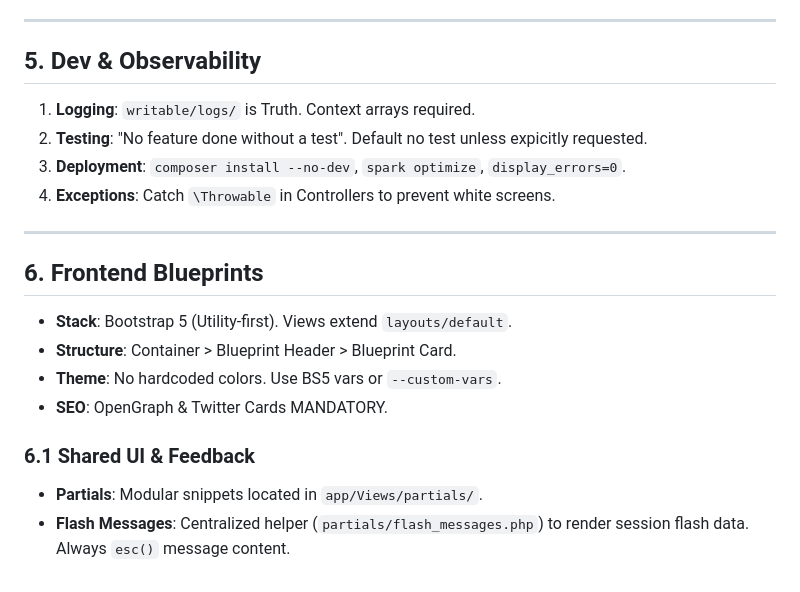
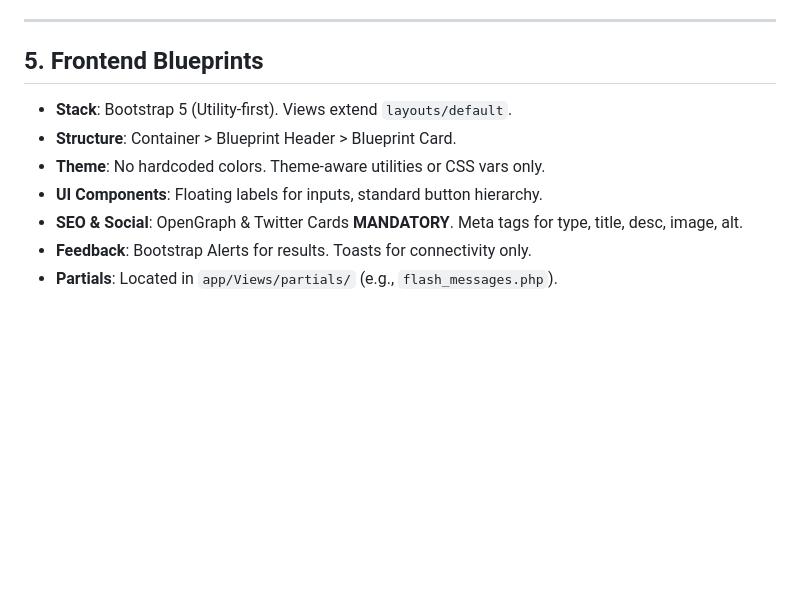
Before and after one commit to nehemiaobati/codeigniter, a Markdown page: .clinerules/highlevelrules.md, the part around one of its changes. Drawn GitHub-style; blank space fills up the shorter version.

```diff
--- a/.clinerules/highlevelrules.md
+++ b/.clinerules/highlevelrules.md
@@ -156,23 +155,12 @@ app/Modules/Feature/
 
 ---
 
-## 5. Dev & Observability
-
-1.  **Logging**: `writable/logs/` is Truth. Context arrays required.
-2.  **Testing**: "No feature done without a test". Default no test unless expicitly requested.
-3.  **Deployment**: `composer install --no-dev`, `spark optimize`, `display_errors=0`.
-4.  **Exceptions**: Catch `\Throwable` in Controllers to prevent white screens.
-
----
-
-## 6. Frontend Blueprints
+## 5. Frontend Blueprints
 
 - **Stack**: Bootstrap 5 (Utility-first). Views extend `layouts/default`.
 - **Structure**: Container > Blueprint Header > Blueprint Card.
-- **Theme**: No hardcoded colors. Use BS5 vars or `--custom-vars`.
-- **SEO**: OpenGraph & Twitter Cards MANDATORY.
-
-### 6.1 Shared UI & Feedback
-
-- **Partials**: Modular snippets located in `app/Views/partials/`.
-- **Flash Messages**: Centralized helper (`partials/flash_messages.php`) to render session flash data. Always `esc()` message content.
+- **Theme**: No hardcoded colors. Theme-aware utilities or CSS vars only.
+- **UI Components**: Floating labels for inputs, standard button hierarchy.
+- **SEO & Social**: OpenGraph & Twitter Cards **MANDATORY**. Meta tags for type, title, desc, image, alt.
+- **Feedback**: Bootstrap Alerts for results. Toasts for connectivity only.
+- **Partials**: Located in `app/Views/partials/` (e.g., `flash_messages.php`).
```
Also changed, not shown: other parts of .clinerules/highlevelrules.md (+55 -56 lines).
